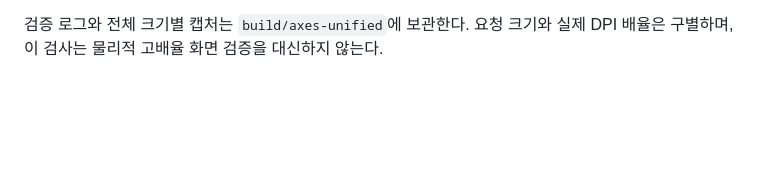
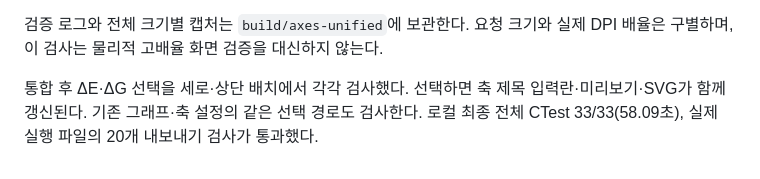
Before and after one commit to Skylark51/YoungDraw, a Markdown page: docs/axes-manager-20261123.md, the part around the change. Drawn GitHub-style; blank space fills up the shorter version.

```diff
--- a/docs/axes-manager-20261123.md
+++ b/docs/axes-manager-20261123.md
@@ -15,3 +15,5 @@ PrintWindow/기존 관리창 캡처 자료:
 - [작은 창의 통합 편집 화면](axes-manager-20261123/axis-details-900.png)
 
 검증 로그와 전체 크기별 캡처는 `build/axes-unified`에 보관한다. 요청 크기와 실제 DPI 배율은 구별하며, 이 검사는 물리적 고배율 화면 검증을 대신하지 않는다.
+
+통합 후 ΔE·ΔG 선택을 세로·상단 배치에서 각각 검사했다. 선택하면 축 제목 입력란·미리보기·SVG가 함께 갱신된다. 기존 그래프·축 설정의 같은 선택 경로도 검사한다. 로컬 최종 전체 CTest 33/33(58.09초), 실제 실행 파일의 20개 내보내기 검사가 통과했다.
```
Also changed, not shown: docs/energy-notation-20261123.md (added, +7 -0 lines), docs/partial-rotation-20261123.md (+2 -0 lines), docs/axes-manager-20261123/axis-details-900.png, 8 other files.
